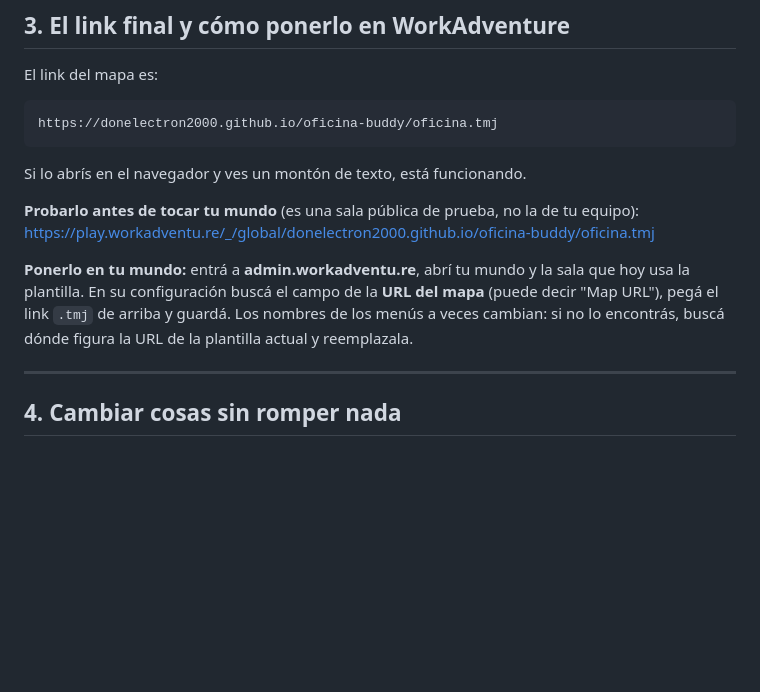
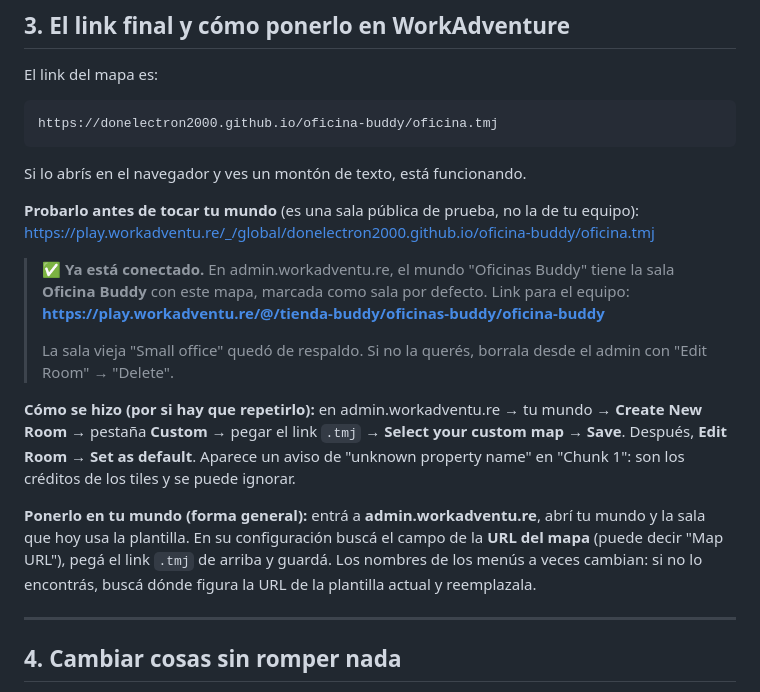
Before and after one commit to DonElectron2000/oficina-buddy, a Markdown page: INSTRUCCIONES.md, the part around the change. Rendered like a GitHub page; blank space fills up the shorter version.

Commit message:
Instrucciones: sala Oficina Buddy conectada en WorkAdventure
Co-Authored-By: Claude Opus 5 <noreply@anthropic.com>

```diff
--- a/INSTRUCCIONES.md
+++ b/INSTRUCCIONES.md
@@ -62,7 +62,14 @@ Si lo abrís en el navegador y ves un montón de texto, está funcionando.
 **Probarlo antes de tocar tu mundo** (es una sala pública de prueba, no la de tu equipo):
 https://play.workadventu.re/_/global/donelectron2000.github.io/oficina-buddy/oficina.tmj
 
-**Ponerlo en tu mundo:** entrá a **admin.workadventu.re**, abrí tu mundo y la sala que hoy usa la plantilla. En su configuración buscá el campo de la **URL del mapa** (puede decir "Map URL"), pegá el link `.tmj` de arriba y guardá. Los nombres de los menús a veces cambian: si no lo encontrás, buscá dónde figura la URL de la plantilla actual y reemplazala.
+> ✅ **Ya está conectado.** En admin.workadventu.re, el mundo "Oficinas Buddy" tiene la sala **Oficina Buddy** con este mapa, marcada como sala por defecto. Link para el equipo:
+> **https://play.workadventu.re/@/tienda-buddy/oficinas-buddy/oficina-buddy**
+>
+> La sala vieja "Small office" quedó de respaldo. Si no la querés, borrala desde el admin con "Edit Room" → "Delete".
+
+**Cómo se hizo (por si hay que repetirlo):** en admin.workadventu.re → tu mundo → **Create New Room** → pestaña **Custom** → pegar el link `.tmj` → **Select your custom map** → **Save**. Después, **Edit Room** → **Set as default**. Aparece un aviso de "unknown property name" en "Chunk 1": son los créditos de los tiles y se puede ignorar.
+
+**Ponerlo en tu mundo (forma general):** entrá a **admin.workadventu.re**, abrí tu mundo y la sala que hoy usa la plantilla. En su configuración buscá el campo de la **URL del mapa** (puede decir "Map URL"), pegá el link `.tmj` de arriba y guardá. Los nombres de los menús a veces cambian: si no lo encontrás, buscá dónde figura la URL de la plantilla actual y reemplazala.
 
 ---
 
```
